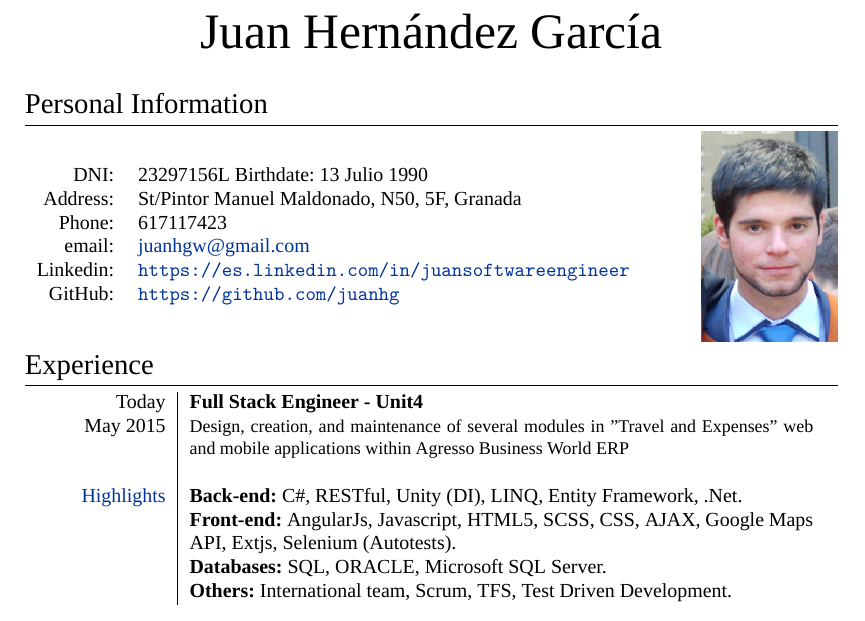
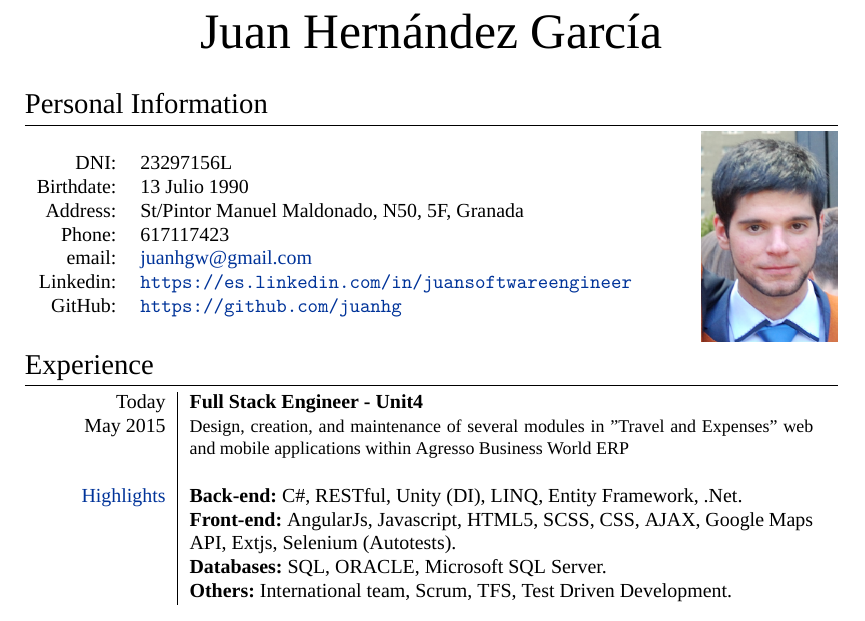
Before and after one commit to juanhg/CV, a LaTeX CV (CurriculumVitae/PlasmatiGraduateCV.tex): part of page 1 of 2, cut so that both start at the same text. Compiled offline with XeLaTeX; a missing font is replaced by an installed copy or a similar font.

Commit message:
Fixed personal information style

```diff
--- a/CurriculumVitae/PlasmatiGraduateCV.tex
+++ b/CurriculumVitae/PlasmatiGraduateCV.tex
@@ -69,7 +69,8 @@
 
 \noindent\begin{minipage}{0.3\textwidth}% adapt widths of minipages to your needs
 \begin{tabular}{rl}
-\textsc{DNI:} & 23297156L \textsc{Birthdate:}  13 Julio 1990 \\
+\textsc{DNI:} & 23297156L \\
+\textsc{Birthdate:} &  13 Julio 1990 \\
 \textsc{Address:} & St/Pintor Manuel Maldonado, N50, 5F, Granada \\
 \textsc{Phone:} & 617117423\\
 \textsc{email:} & \href{mailto:juanhgw@gmail.com}{juanhgw@gmail.com} \\
```
